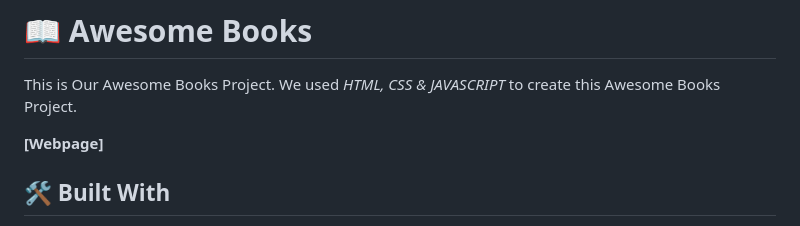
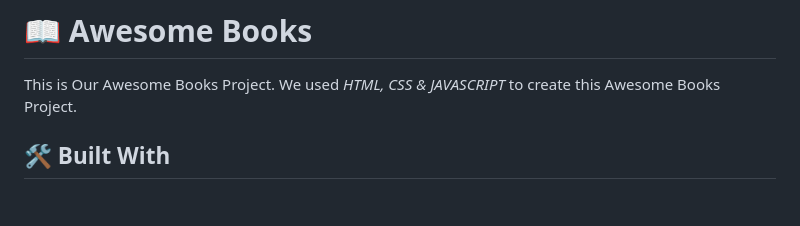
Before and after one commit to anbehindY/Awesome-books, a Markdown page: README.md, the part around the change. GitHub-like rendering; blank space fills up the shorter version.

```diff
--- a/README.md
+++ b/README.md
@@ -29,7 +29,6 @@
 
 This is Our Awesome Books Project. We used _HTML, CSS & JAVASCRIPT_ to create this Awesome Books Project.
 
-**[Webpage]**
 
 ## 🛠 Built With <a name="built-with"></a>
 
```
